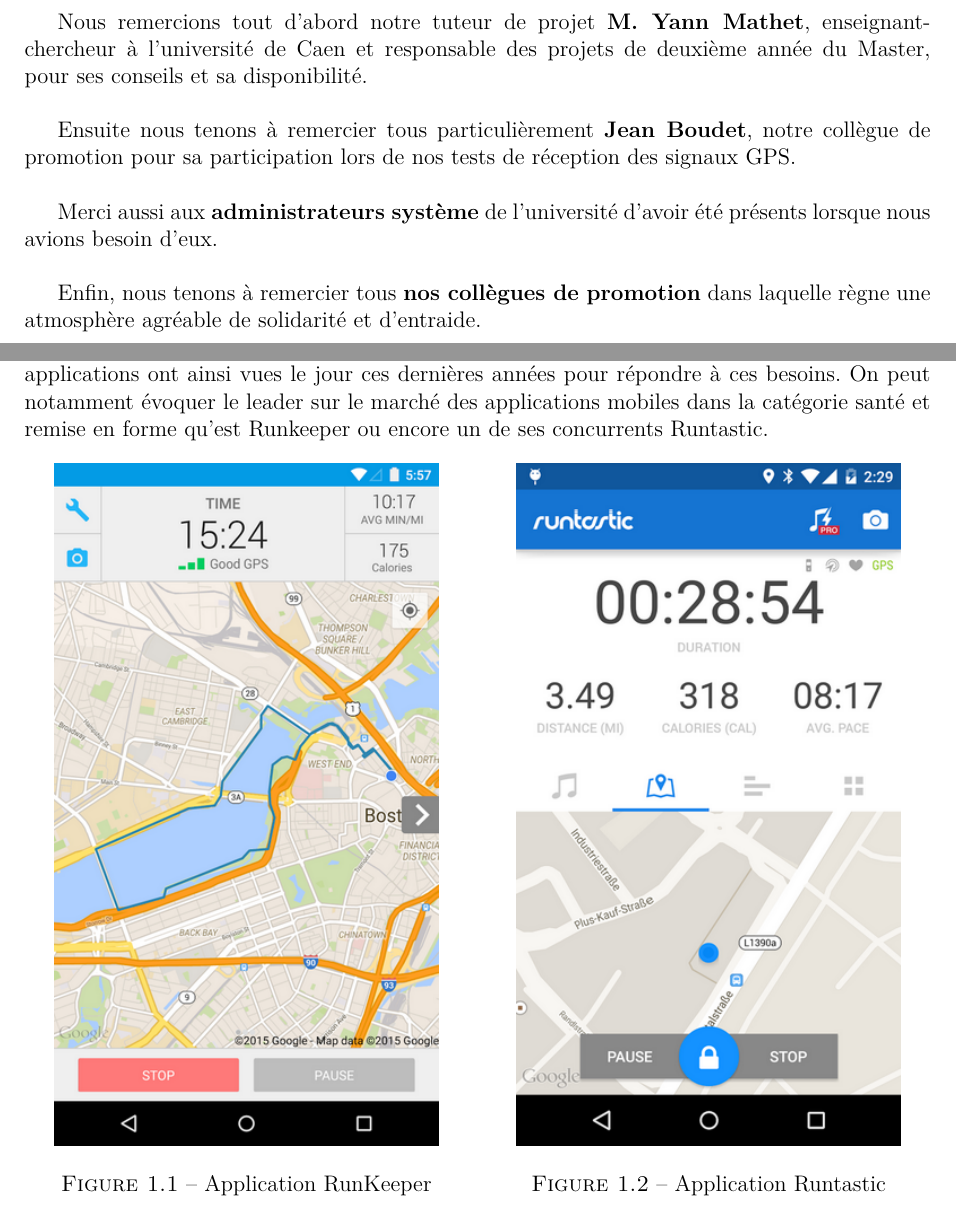
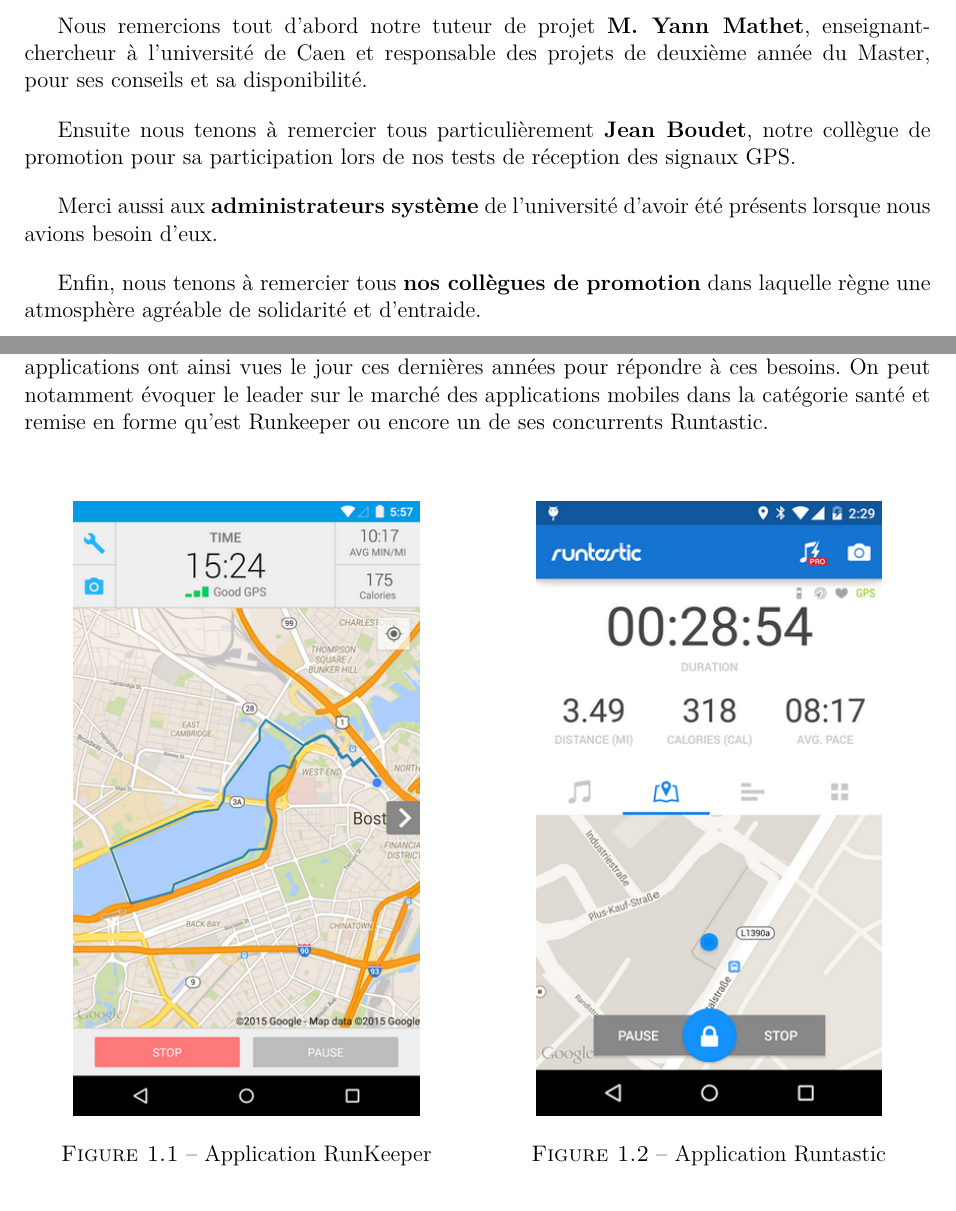
Before and after one commit to Tenacy/AndroidProject, a LaTeX document (Rapport/main.tex, which reads Rapport/chapitre1.tex, Rapport/remerciements.tex): two parts of pages 1 and 5 of 17 before the commit and two parts of pages 1 and 5 of 16 after it, joined at a grey line, cut so that both start at the same text. Compiled offline with pdfLaTeX.

Commit message:
add bigskip

```diff
--- a/Rapport/chapitre1.tex
+++ b/Rapport/chapitre1.tex
@@ -1,15 +1,15 @@
 \part{Présentation et objectifs}
 \chapter{Présentation du projet}
 \section{Contexte}
-De nos jours, les smartphones disposent tous d'une puce GPS permettant leur géolocalisation à chaque instant avec une précision de plus en plus grande. C'est donc l'outil idéal pour les joggers et cyclistes qui souhaitent enregistrer et analyser leurs performances. De nombreuses applications ont ainsi vues le jour ces dernières années pour répondre à ces besoins. On peut notamment évoquer le leader sur le marché des applications mobiles dans la catégorie santé et remise en forme qu'est Runkeeper ou encore un de ses concurrents Runtastic.
+De nos jours, les smartphones disposent tous d'une puce GPS permettant leur géolocalisation à chaque instant avec une précision de plus en plus grande. C'est donc l'outil idéal pour les joggers et cyclistes qui souhaitent enregistrer et analyser leurs performances. De nombreuses applications ont ainsi vues le jour ces dernières années pour répondre à ces besoins. On peut notamment évoquer le leader sur le marché des applications mobiles dans la catégorie santé et remise en forme qu'est Runkeeper ou encore un de ses concurrents Runtastic.\bigskip \bigskip
 \begin{multicols}{2}
 \begin{img}
-  \includegraphics{img/Runkeeper.png}
+  \includegraphics[scale=0.9]{img/Runkeeper.png}
   \caption{Application RunKeeper}
 \end{img}
 
 \begin{img}
-  \includegraphics{img/Runtastic.png}
+  \includegraphics[scale=0.9]{img/Runtastic.png}
   \caption{Application Runtastic}
 \end{img}
 \end{multicols}
--- a/Rapport/main.tex
+++ b/Rapport/main.tex
@@ -1,6 +1,5 @@
 \documentclass[a4paper,12pt]{report}
 \usepackage[lenny]{MonPaquet}
-\usepackage[toc,page]{appendix}
 
 \begin{document}
 
--- a/Rapport/remerciements.tex
+++ b/Rapport/remerciements.tex
@@ -1,10 +1,10 @@
 {\Huge{Remerciements}}
 
 \vspace{2cm}
-Nous remercions tout d'abord notre tuteur de projet \textbf{M. Yann Mathet}, enseignant-chercheur à l'université de Caen et responsable des projets de deuxième année du Master, pour ses conseils et sa disponibilité.\\
+Nous remercions tout d'abord notre tuteur de projet {\bfseries M. Yann Mathet}, enseignant-chercheur à l'université de Caen et responsable des projets de deuxième année du Master, pour ses conseils et sa disponibilité.\bigskip
 
-Ensuite nous tenons à remercier tous particulièrement \textbf{Jean Boudet}, notre collègue de promotion pour sa participation lors de nos tests de réception des signaux GPS.\\
+Ensuite nous tenons à remercier tous particulièrement {\bfseries Jean Boudet}, notre collègue de promotion pour sa participation lors de nos tests de réception des signaux GPS.\bigskip
 
-Merci aussi aux \textbf{administrateurs système} de l'université d'avoir été présents lorsque nous avions besoin d'eux.\\
+Merci aussi aux {\bfseries administrateurs système} de l'université d'avoir été présents lorsque nous avions besoin d'eux.\bigskip
 
-Enfin, nous tenons à remercier tous \textbf{nos collègues de promotion} dans laquelle règne une atmosphère agréable de solidarité et d'entraide.\\
+Enfin, nous tenons à remercier tous {\bfseries nos collègues de promotion} dans laquelle règne une atmosphère agréable de solidarité et d'entraide.\bigskip
```
Also changed, not shown: Rapport/chapitre2.tex (+4 -4 lines), Rapport/main.pdf, Rapport/chapitre1.tex (2 more changed lines), Rapport/main.tex (2 more changed lines).
